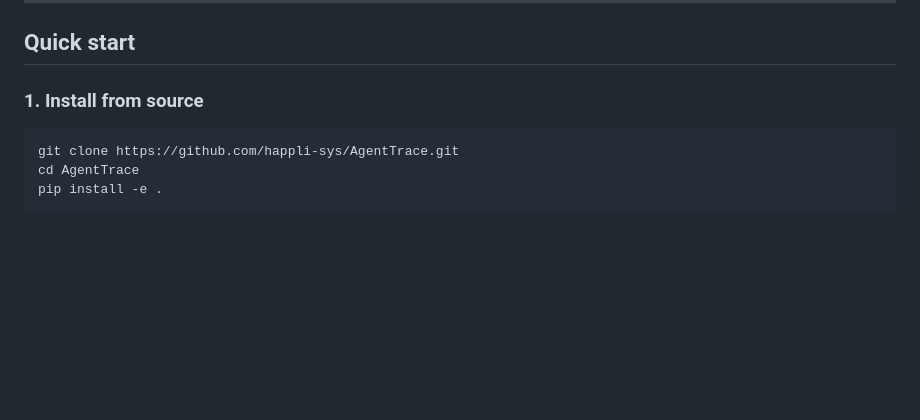
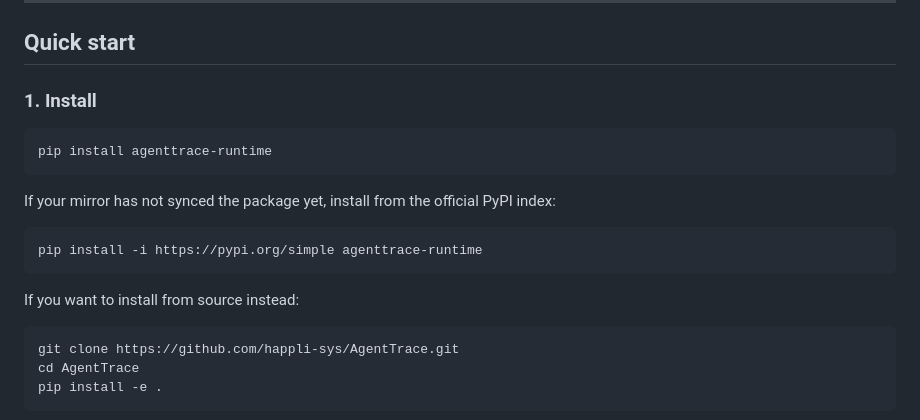
Before and after one commit to happli-sys/AgentTrace, a Markdown page: README.md, the part around the change. Rendered like a GitHub page; blank space fills up the shorter version.

Commit message:
Update README install instructions for PyPI release

````diff
--- a/README.md
+++ b/README.md
@@ -134,7 +134,19 @@ Current UI features include:
 
 ## Quick start
 
-### 1. Install from source
+### 1. Install
+
+```bash
+pip install agenttrace-runtime
+```
+
+If your mirror has not synced the package yet, install from the official PyPI index:
+
+```bash
+pip install -i https://pypi.org/simple agenttrace-runtime
+```
+
+If you want to install from source instead:
 
 ```bash
 git clone https://github.com/happli-sys/AgentTrace.git
````
